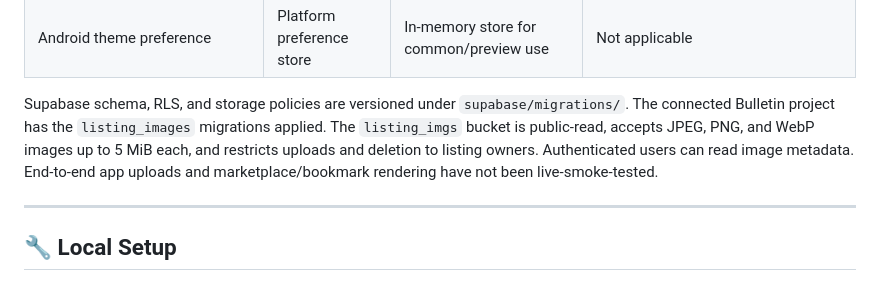
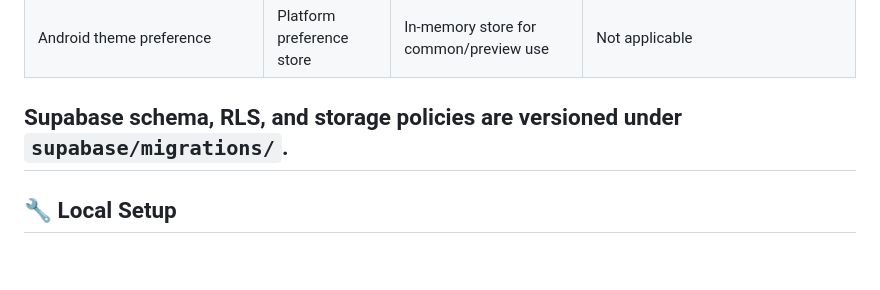
Before and after one commit to MPhamNguyen/Bulletin, a Markdown page: README.md, the part around the change. Rendered like a GitHub page; blank space fills up the shorter version.

Commit message:
Simplify README by removing unnecessary details
Removed redundant information about image uploads and marketplace rendering from the README.

```diff
--- a/README.md
+++ b/README.md
@@ -154,8 +154,7 @@ Business contexts use four layers:
 | Profile photos | Supabase Storage adapter | Tests, inspection, or explicit local development | Not verified here |
 | Android theme preference | Platform preference store | In-memory store for common/preview use | Not applicable |
 
-Supabase schema, RLS, and storage policies are versioned under `supabase/migrations/`. The connected Bulletin project has the `listing_images` migrations applied. The `listing_imgs` bucket is public-read, accepts JPEG, PNG, and WebP images up to 5 MiB each, and restricts uploads and deletion to listing owners. Authenticated users can read image metadata. End-to-end app uploads and marketplace/bookmark rendering have not been live-smoke-tested.
-
+Supabase schema, RLS, and storage policies are versioned under `supabase/migrations/`.
 ---
 
 ## 🔧 Local Setup
```
